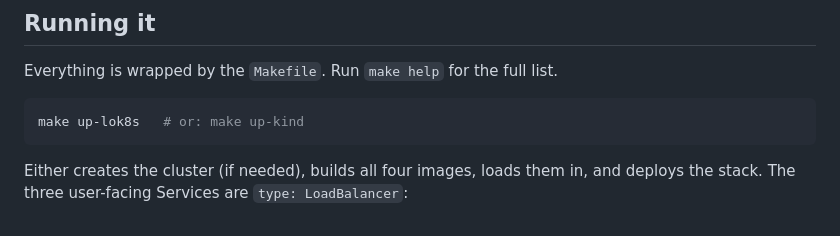
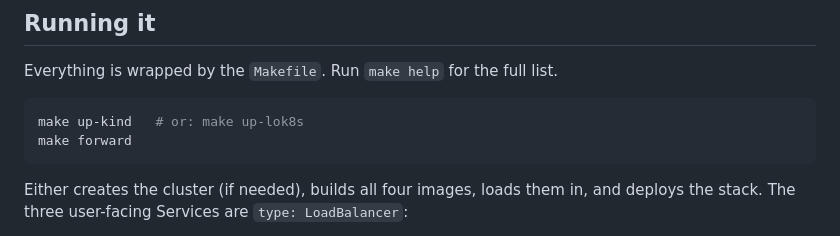
Before and after one commit to day0ops/agentgateway-rogue-agent-demo, a Markdown page: README.md, the part around the change. GitHub-like rendering.

Commit message:
(fix): minor fix to README.md
Signed-off-by: Kasun Talwatta <kasun.talwatta@solo.io>

````diff
--- a/README.md
+++ b/README.md
@@ -42,7 +42,8 @@ Runs entirely on a local Kubernetes cluster, such [lok8s](https://github.com/day
 Everything is wrapped by the `Makefile`. Run `make help` for the full list.
 
 ```bash
-make up-lok8s   # or: make up-kind
+make up-kind   # or: make up-lok8s
+make forward
 ```
 
 Either creates the cluster (if needed), builds all four images, loads them in, and deploys the stack. The three user-facing Services are `type: LoadBalancer`:
````
